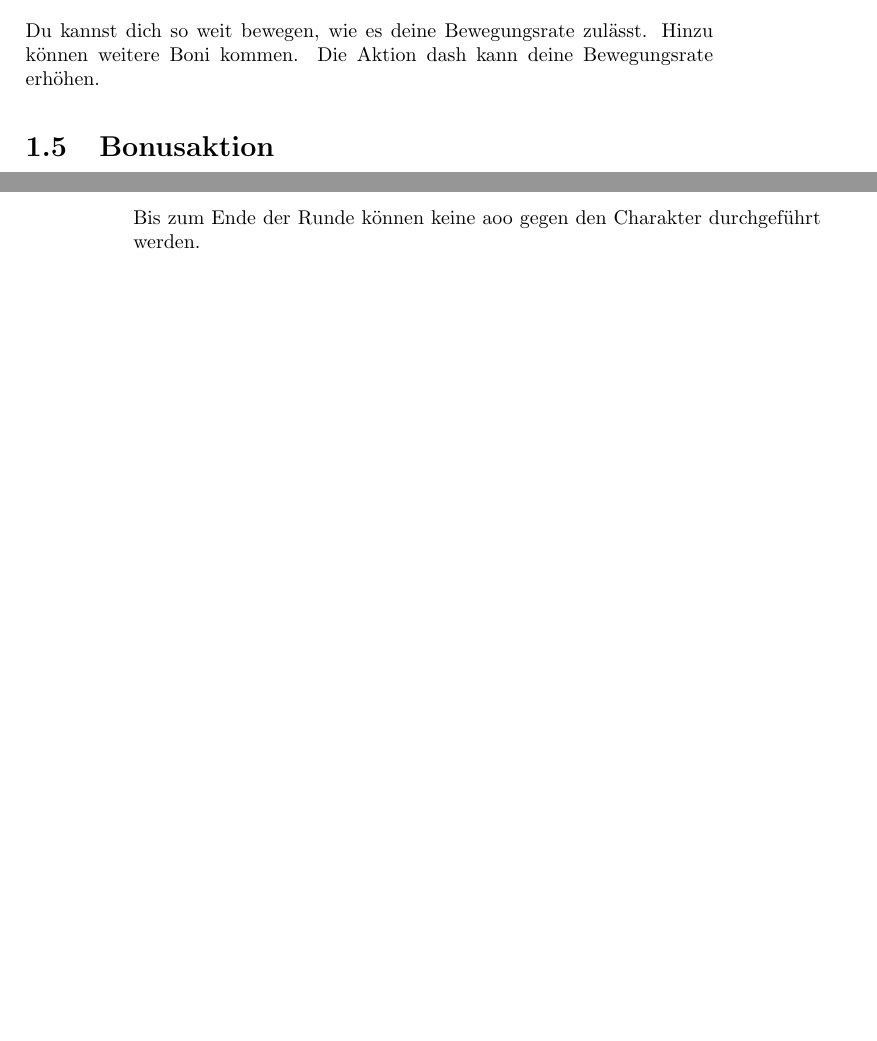
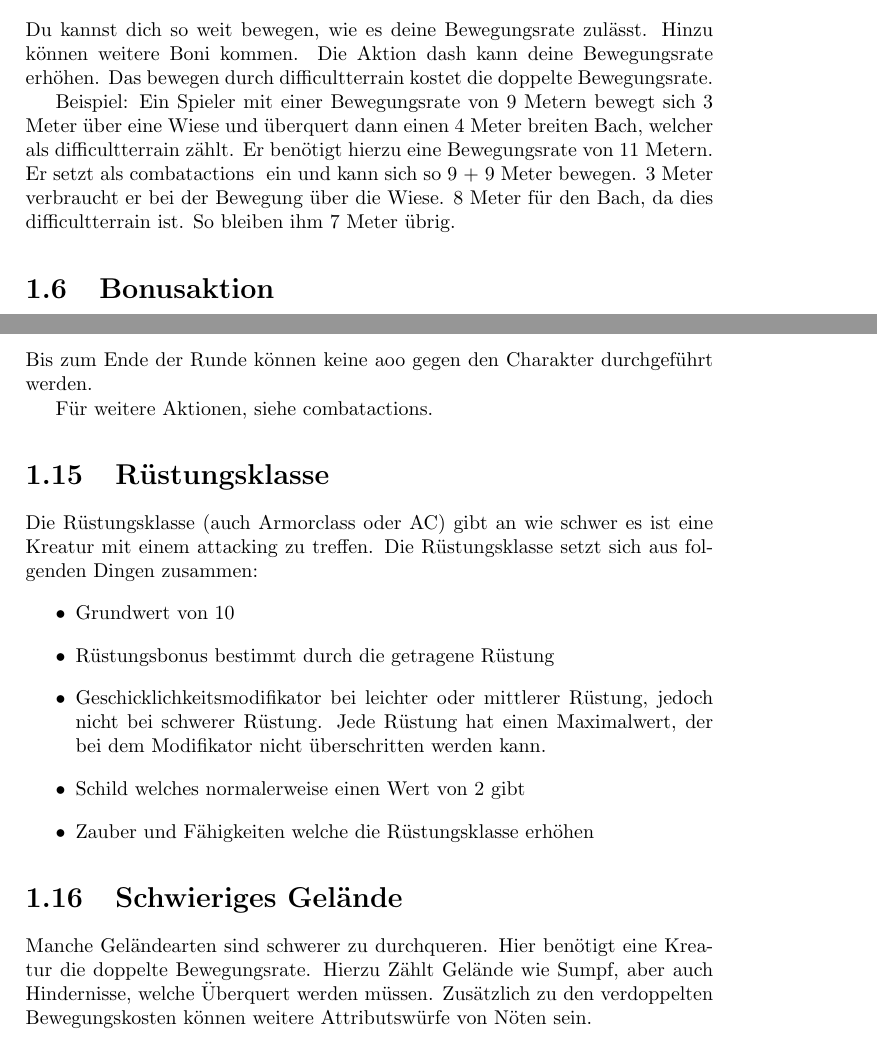
Before and after one commit to sschellhoff/DnD-Glossar-German, a LaTeX book (main.tex, which reads chapters/fight.tex): two parts of pages 7 and 8 of 16 before the commit and two parts of pages 7 and 9 of 18 after it, joined at a grey line, cut so that both start at the same text, the shorter picture padded with empty space. Compiled offline with pdfLaTeX.

Commit message:
added some combat rules

```diff
--- a/chapters/fight.tex
+++ b/chapters/fight.tex
@@ -40,7 +52,9 @@ Bis zum Beginn des eigenen nächsten Zuges haben Angriffe gegen den Charakter \l
 
 
 \topic{Bewegung}{movement}
-Du kannst dich so weit bewegen, wie es deine Bewegungsrate zulässt. Hinzu können weitere Boni kommen. Die Aktion \linktopic{Spurt}{dash} kann deine Bewegungsrate erhöhen.
+Du kannst dich so weit bewegen, wie es deine Bewegungsrate zulässt. Hinzu können weitere Boni kommen. Die Aktion \linktopic{Spurt}{dash} kann deine Bewegungsrate erhöhen. Das bewegen durch \linktopic{schwieriges Gelände}{difficultterrain} kostet die doppelte Bewegungsrate.
+
+Beispiel: Ein Spieler mit einer Bewegungsrate von 9 Metern bewegt sich 3 Meter über eine Wiese und überquert dann einen 4 Meter breiten Bach, welcher als \linktopic{schwieriges Gelände}{difficultterrain} zählt. Er benötigt hierzu eine Bewegungsrate von 11 Metern. Er setzt als \linktopic{Aktion}{combatactions} \linktopic{Sprint}{} ein und kann sich so 9 + 9 Meter bewegen. 3 Meter verbraucht er bei der Bewegung über die Wiese. 8 Meter für den Bach, da dies \linktopic{schwieriges Gelände}{difficultterrain} ist. So bleiben ihm 7 Meter übrig.
 
 
 
@@ -93,6 +111,25 @@ Ein Charakter kann pro Runde eine Reaktion einsetzen. Beispiele dafür sind \lin
 \topic{Rückzug}{disengage}
 Bis zum Ende der Runde können keine \linktopic{Gelegenheitsangriffe}{aoo} gegen den Charakter durchgeführt werden.
 
+Für weitere Aktionen, siehe \linktopic{Aktionen im Kampf}{combatactions}.
+
+
+
+\topic{Rüstungsklasse}{armorclass}
+Die Rüstungsklasse (auch Armorclass oder AC) gibt an wie schwer es ist eine Kreatur mit einem \linktopic{Angriff}{attacking} zu treffen. Die Rüstungsklasse setzt sich aus folgenden Dingen zusammen:
+\begin{itemize}
+\item Grundwert von 10
+\item Rüstungsbonus bestimmt durch die getragene Rüstung
+\item Geschicklichkeitsmodifikator bei leichter oder mittlerer Rüstung, jedoch nicht bei schwerer Rüstung. Jede Rüstung hat einen Maximalwert, der bei dem Modifikator nicht überschritten werden kann.
+\item Schild welches normalerweise einen Wert von 2 gibt
+\item Zauber und Fähigkeiten welche die Rüstungsklasse erhöhen
+\end{itemize}
+
+
+
+\topic{Schwieriges Gelände}{difficultterrain}
+Manche Geländearten sind schwerer zu durchqueren. Hier benötigt eine Kreatur die doppelte Bewegungsrate. Hierzu Zählt Gelände wie Sumpf, aber auch Hindernisse, welche Überquert werden müssen. Zusätzlich zu den verdoppelten Bewegungskosten können weitere Attributswürfe von Nöten sein.
+
 
 
 \topic{Suchen}{search}
```
Also changed, not shown: chapters/fight.tex (30 more changed lines), 1 other file.
